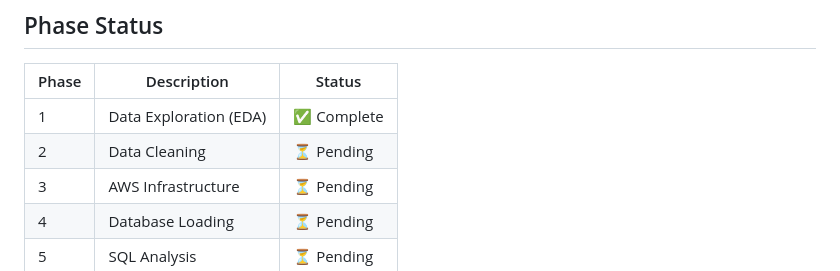
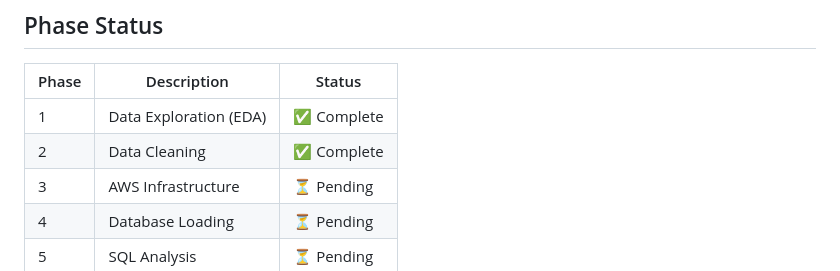
Before and after one commit to Vitthal38/hospiq-cardiac-analytics, a Markdown page: README.md, the part around the change. GitHub-like rendering.

Commit message:
README: Phase 2 complete

```diff
--- a/README.md
+++ b/README.md
@@ -85,7 +85,7 @@ hospiq-cardiac-analytics/
 | Phase | Description | Status |
 |-------|-------------|--------|
 | 1 | Data Exploration (EDA) | ✅ Complete |
-| 2 | Data Cleaning | ⏳ Pending |
+| 2 | Data Cleaning | ✅ Complete |
 | 3 | AWS Infrastructure | ⏳ Pending |
 | 4 | Database Loading | ⏳ Pending |
 | 5 | SQL Analysis | ⏳ Pending |
```
